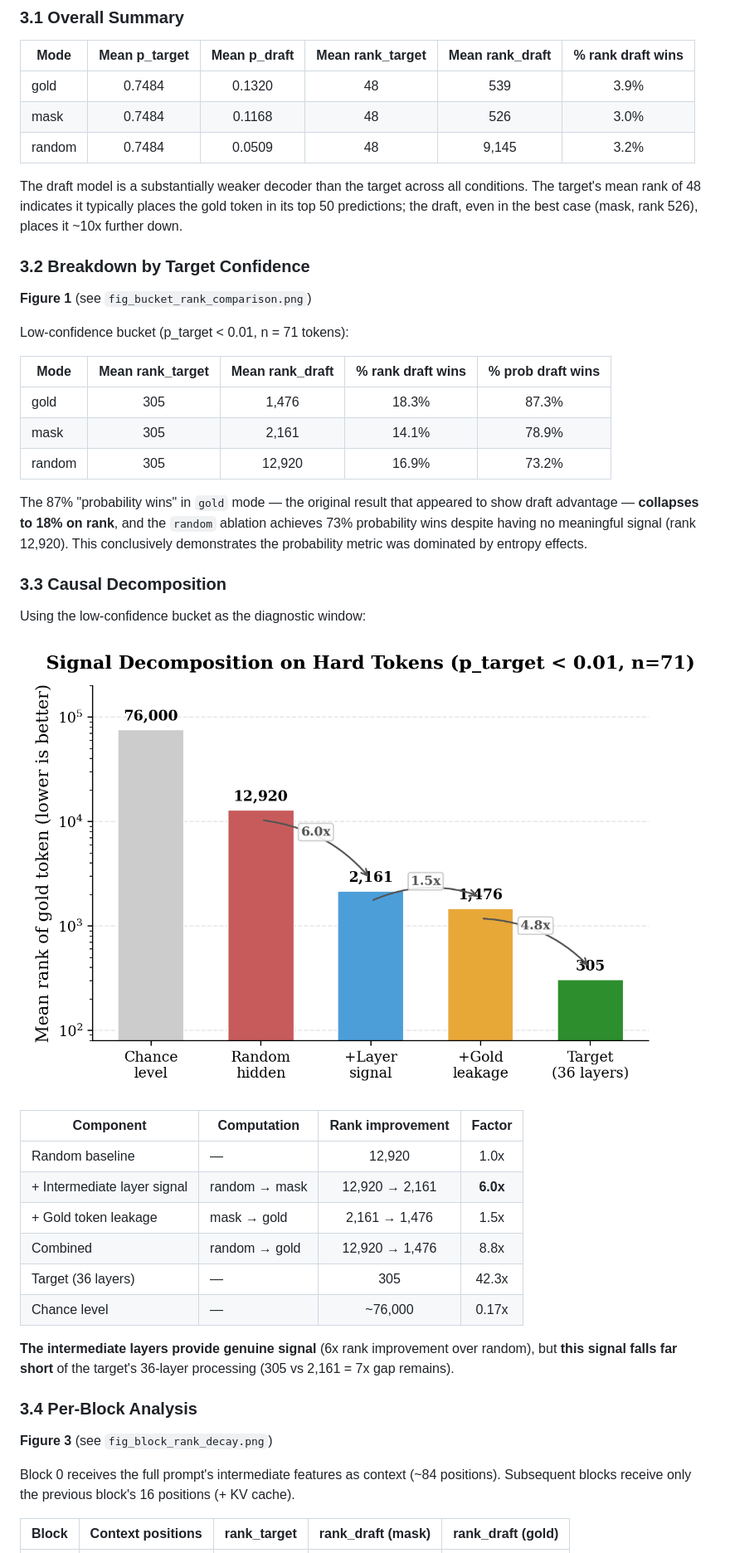
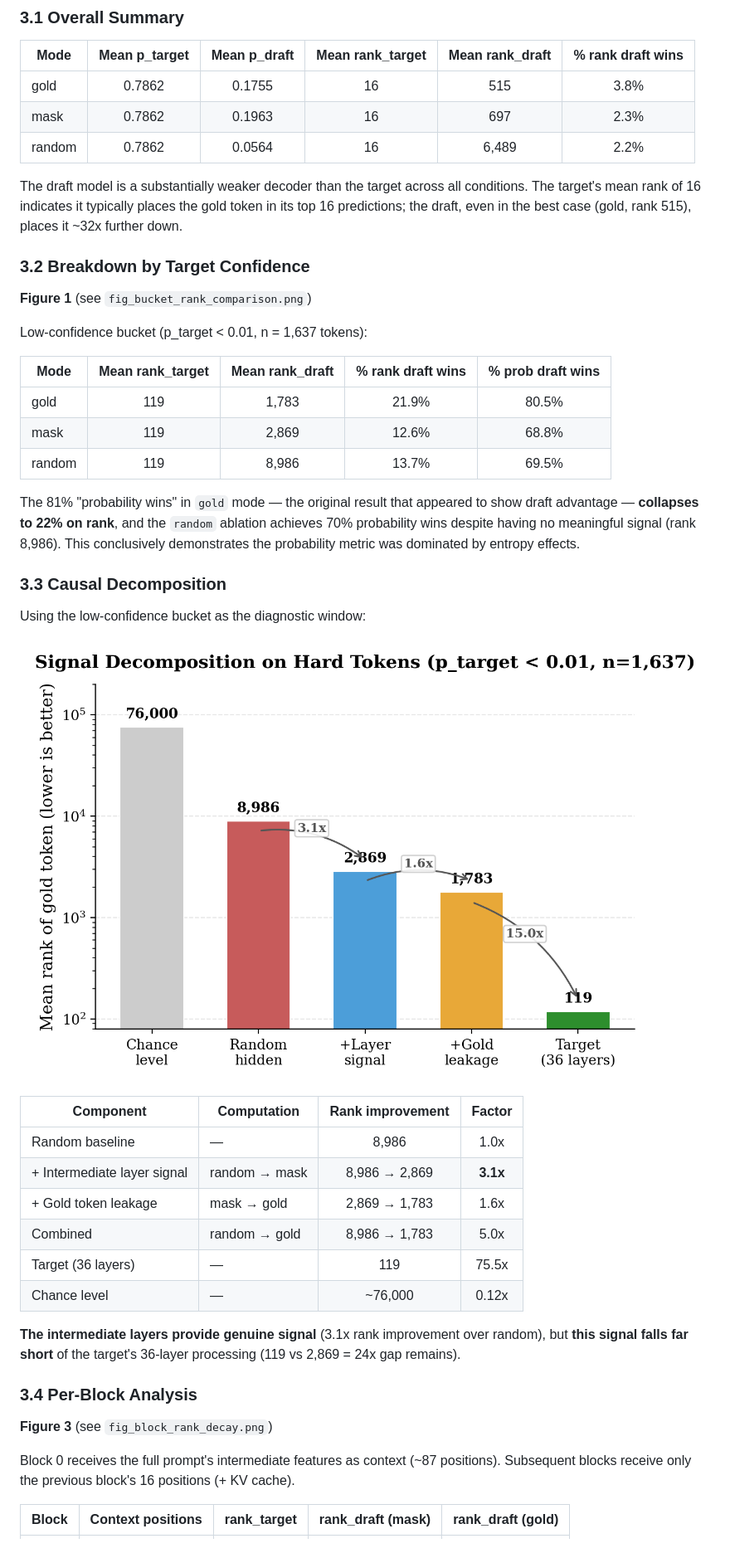
Before and after one commit to maxwell-gao/flashSpeculation, a Markdown page: record/phase0_diagnostic_report.md, the part around the change printed below. Shown: that part at 83% size. GitHub-like rendering; pictures changed too: record/fig_signal_decomposition.png.

Commit message:
Update figures in the record directory and modify generate_figures.py to read ranks from actual data; enhance phase0_diagnostic_report.md with updated dataset details and analysis results.

```diff
--- a/record/phase0_diagnostic_report.md
+++ b/record/phase0_diagnostic_report.md
@@ -53,25 +53,25 @@ In full-context mode, Block 1 receives ~100 positions, Block 6 receives ~179 pos
 
 | Mode | Mean p_target | Mean p_draft | Mean rank_target | Mean rank_draft | % rank draft wins |
 |------|:---:|:---:|:---:|:---:|:---:|
-| gold | 0.7484 | 0.1320 | 48 | 539 | 3.9% |
-| mask | 0.7484 | 0.1168 | 48 | 526 | 3.0% |
-| random | 0.7484 | 0.0509 | 48 | 9,145 | 3.2% |
+| gold | 0.7862 | 0.1755 | 16 | 515 | 3.8% |
+| mask | 0.7862 | 0.1963 | 16 | 697 | 2.3% |
+| random | 0.7862 | 0.0564 | 16 | 6,489 | 2.2% |
 
-The draft model is a substantially weaker decoder than the target across all conditions. The target's mean rank of 48 indicates it typically places the gold token in its top 50 predictions; the draft, even in the best case (mask, rank 526), places it ~10x further down.
+The draft model is a substantially weaker decoder than the target across all conditions. The target's mean rank of 16 indicates it typically places the gold token in its top 16 predictions; the draft, even in the best case (gold, rank 515), places it ~32x further down.
 
 ### 3.2 Breakdown by Target Confidence
 
 **Figure 1** (see `fig_bucket_rank_comparison.png`)
 
-Low-confidence bucket (p_target < 0.01, n = 71 tokens):
+Low-confidence bucket (p_target < 0.01, n = 1,637 tokens):
 
 | Mode | Mean rank_target | Mean rank_draft | % rank draft wins | % prob draft wins |
 |------|:---:|:---:|:---:|:---:|
-| gold | 305 | 1,476 | 18.3% | 87.3% |
-| mask | 305 | 2,161 | 14.1% | 78.9% |
-| random | 305 | 12,920 | 16.9% | 73.2% |
+| gold | 119 | 1,783 | 21.9% | 80.5% |
+| mask | 119 | 2,869 | 12.6% | 68.8% |
+| random | 119 | 8,986 | 13.7% | 69.5% |
 
-The 87% "probability wins" in `gold` mode — the original result that appeared to show draft advantage — **collapses to 18% on rank**, and the `random` ablation achieves 73% probability wins despite having no meaningful signal (rank 12,920). This conclusively demonstrates the probability metric was dominated by entropy effects.
+The 81% "probability wins" in `gold` mode — the original result that appeared to show draft advantage — **collapses to 22% on rank**, and the `random` ablation achieves 70% probability wins despite having no meaningful signal (rank 8,986). This conclusively demonstrates the probability metric was dominated by entropy effects.
 
 ### 3.3 Causal Decomposition
 
@@ -81,20 +81,20 @@ Using the low-confidence bucket as the diagnostic window:
 
 | Component | Computation | Rank improvement | Factor |
 |-----------|-------------|:---:|:---:|
-| Random baseline | — | 12,920 | 1.0x |
-| + Intermediate layer signal | random → mask | 12,920 → 2,161 | **6.0x** |
-| + Gold token leakage | mask → gold | 2,161 → 1,476 | 1.5x |
-| Combined | random → gold | 12,920 → 1,476 | 8.8x |
-| Target (36 layers) | — | 305 | 42.3x |
-| Chance level | — | ~76,000 | 0.17x |
+| Random baseline | — | 8,986 | 1.0x |
+| + Intermediate layer signal | random → mask | 8,986 → 2,869 | **3.1x** |
+| + Gold token leakage | mask → gold | 2,869 → 1,783 | 1.6x |
+| Combined | random → gold | 8,986 → 1,783 | 5.0x |
+| Target (36 layers) | — | 119 | 75.5x |
+| Chance level | — | ~76,000 | 0.12x |
 
-**The intermediate layers provide genuine signal** (6x rank improvement over random), but **this signal falls far short** of the target's 36-layer processing (305 vs 2,161 = 7x gap remains).
+**The intermediate layers provide genuine signal** (3.1x rank improvement over random), but **this signal falls far short** of the target's 36-layer processing (119 vs 2,869 = 24x gap remains).
 
 ### 3.4 Per-Block Analysis
 
 **Figure 3** (see `fig_block_rank_decay.png`)
 
-Block 0 receives the full prompt's intermediate features as context (~84 positions). Subsequent blocks receive only the previous block's 16 positions (+ KV cache).
+Block 0 receives the full prompt's intermediate features as context (~87 positions). Subsequent blocks receive only the previous block's 16 positions (+ KV cache).
 
 | Block | Context positions | rank_target | rank_draft (mask) | rank_draft (gold) |
 |:---:|:---:|:---:|:---:|:---:|
```
Also changed, not shown: other parts of record/phase0_diagnostic_report.md (+62 -61 lines), record/fig_block_rank_decay.png, record/fig_bucket_rank_comparison.png, record/fig_extended_context.png, record/fig_layer_probe_ranks.png, 1 other file.
